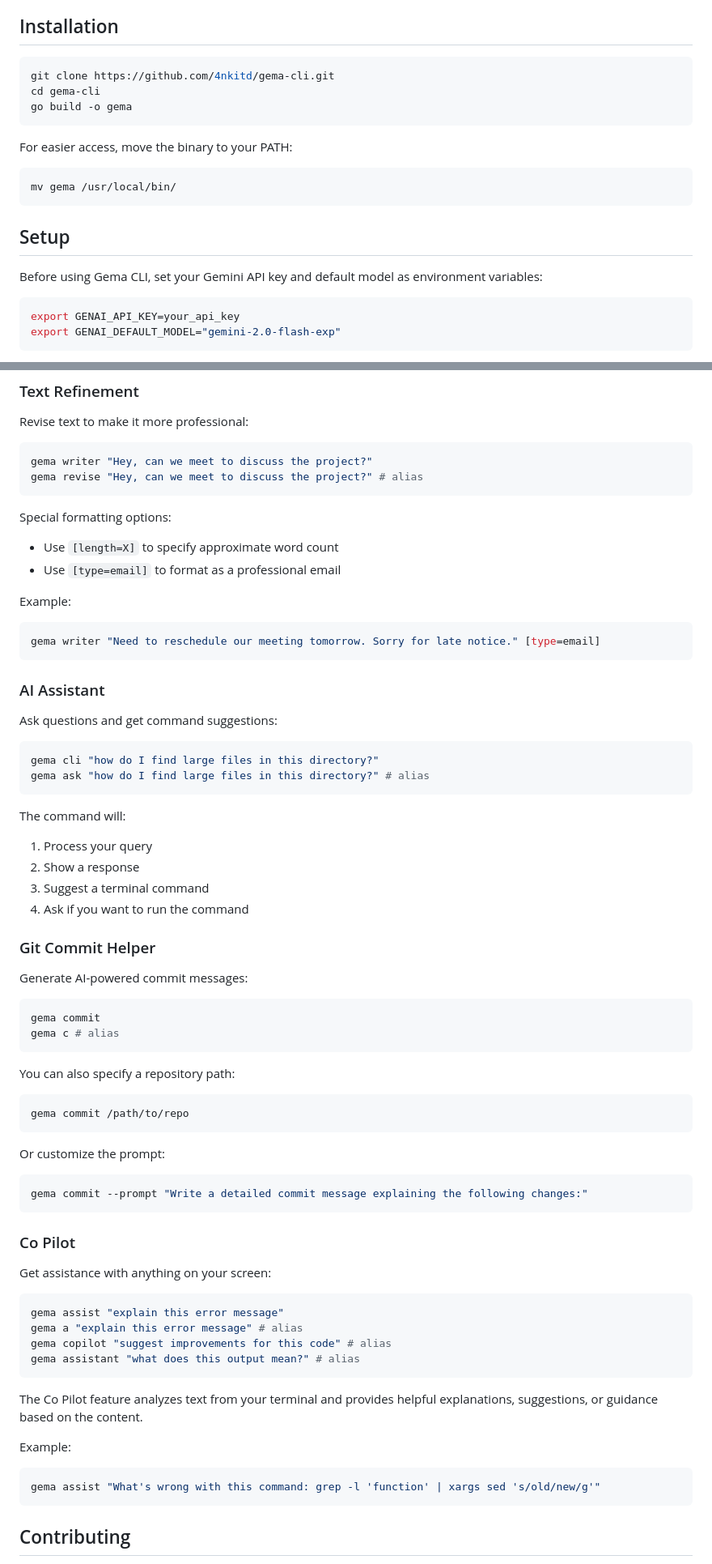
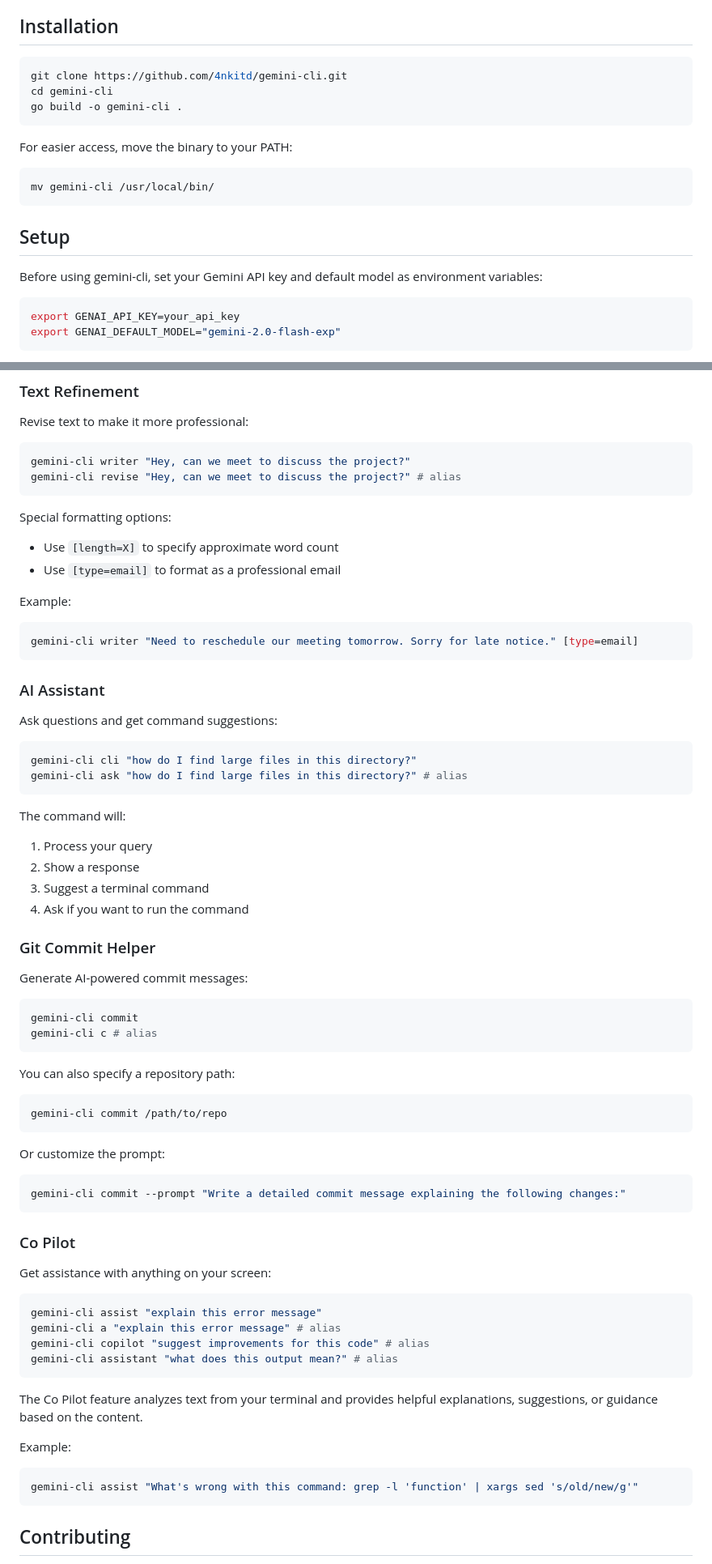
Before and after one commit to 4nkitd/gemini-cli, a Markdown page: Readme.md, 2 parts joined by grey strips. Shown at 81% size. GitHub-like rendering.

Commit message:
docs: unify naming as gemini-cli throughout README
README mixed four naming identities: 'Gema CLI' (header/title), 'gema'
(usage examples), 'gema-cli' (clone URL), and the actual repo name
'gemini-cli'. Consolidating on gemini-cli everywhere.

Also adds a disambiguation note clarifying this project is not
affiliated with Google's gemini-cli (released later under the same
name).

````diff
--- a/Readme.md
+++ b/Readme.md
@@ -34,20 +36,20 @@ Gema CLI is an AI assistant for your terminal that leverages Gemini AI to help w
 ## Installation
 
 ```bash
-git clone https://github.com/4nkitd/gema-cli.git
-cd gema-cli
-go build -o gema
+git clone https://github.com/4nkitd/gemini-cli.git
+cd gemini-cli
+go build -o gemini-cli .
 ```
 
 For easier access, move the binary to your PATH:
 
 ```bash
-mv gema /usr/local/bin/
+mv gemini-cli /usr/local/bin/
 ```
 
 ## Setup
 
-Before using Gema CLI, set your Gemini API key and default model as environment variables:
+Before using gemini-cli, set your Gemini API key and default model as environment variables:
 
 ```bash
 export GENAI_API_KEY=your_api_key
@@ -65,8 +67,8 @@ Add these to your `.bashrc`, `.zshrc`, or equivalent for persistence.
 Revise text to make it more professional:
 
 ```bash
-gema writer "Hey, can we meet to discuss the project?"
-gema revise "Hey, can we meet to discuss the project?" # alias
+gemini-cli writer "Hey, can we meet to discuss the project?"
+gemini-cli revise "Hey, can we meet to discuss the project?" # alias
 ```
 
 Special formatting options:
@@ -75,7 +77,7 @@ Special formatting options:
 
 Example:
 ```bash
-gema writer "Need to reschedule our meeting tomorrow. Sorry for late notice." [type=email]
+gemini-cli writer "Need to reschedule our meeting tomorrow. Sorry for late notice." [type=email]
 ```
 
 ### AI Assistant
@@ -83,8 +85,8 @@ gema writer "Need to reschedule our meeting tomorrow. Sorry for late notice." [t
 Ask questions and get command suggestions:
 
 ```bash
-gema cli "how do I find large files in this directory?"
-gema ask "how do I find large files in this directory?" # alias
+gemini-cli cli "how do I find large files in this directory?"
+gemini-cli ask "how do I find large files in this directory?" # alias
 ```
 
 The command will:
@@ -98,18 +100,18 @@ The command will:
 Generate AI-powered commit messages:
 
 ```bash
-gema commit
-gema c # alias
+gemini-cli commit
+gemini-cli c # alias
 ```
 
 You can also specify a repository path:
 ```bash
-gema commit /path/to/repo
+gemini-cli commit /path/to/repo
 ```
 
 Or customize the prompt:
 ```bash
-gema commit --prompt "Write a detailed commit message explaining the following changes:"
+gemini-cli commit --prompt "Write a detailed commit message explaining the following changes:"
 ```
 
 ### Co Pilot
@@ -117,17 +119,17 @@ gema commit --prompt "Write a detailed commit message explaining the following c
 Get assistance with anything on your screen:
 
 ```bash
-gema assist "explain this error message"
-gema a "explain this error message" # alias
-gema copilot "suggest improvements for this code" # alias
-gema assistant "what does this output mean?" # alias
+gemini-cli assist "explain this error message"
+gemini-cli a "explain this error message" # alias
+gemini-cli copilot "suggest improvements for this code" # alias
+gemini-cli assistant "what does this output mean?" # alias
 ```
 
 The Co Pilot feature analyzes text from your terminal and provides helpful explanations, suggestions, or guidance based on the content.
 
 Example:
 ```bash
-gema assist "What's wrong with this command: grep -l 'function' | xargs sed 's/old/new/g'"
+gemini-cli assist "What's wrong with this command: grep -l 'function' | xargs sed 's/old/new/g'"
 ```
 
 ## Contributing
````
Also changed, not shown: other parts of Readme.md (+6 -4 lines).
